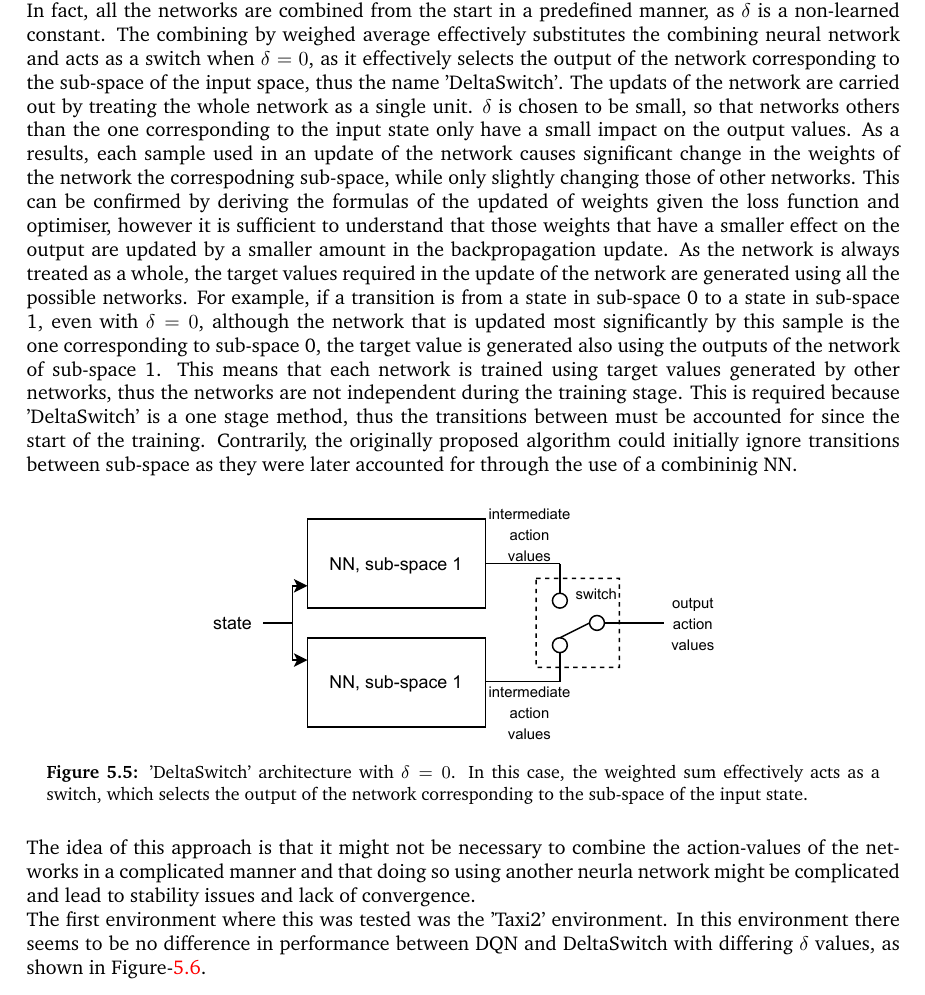
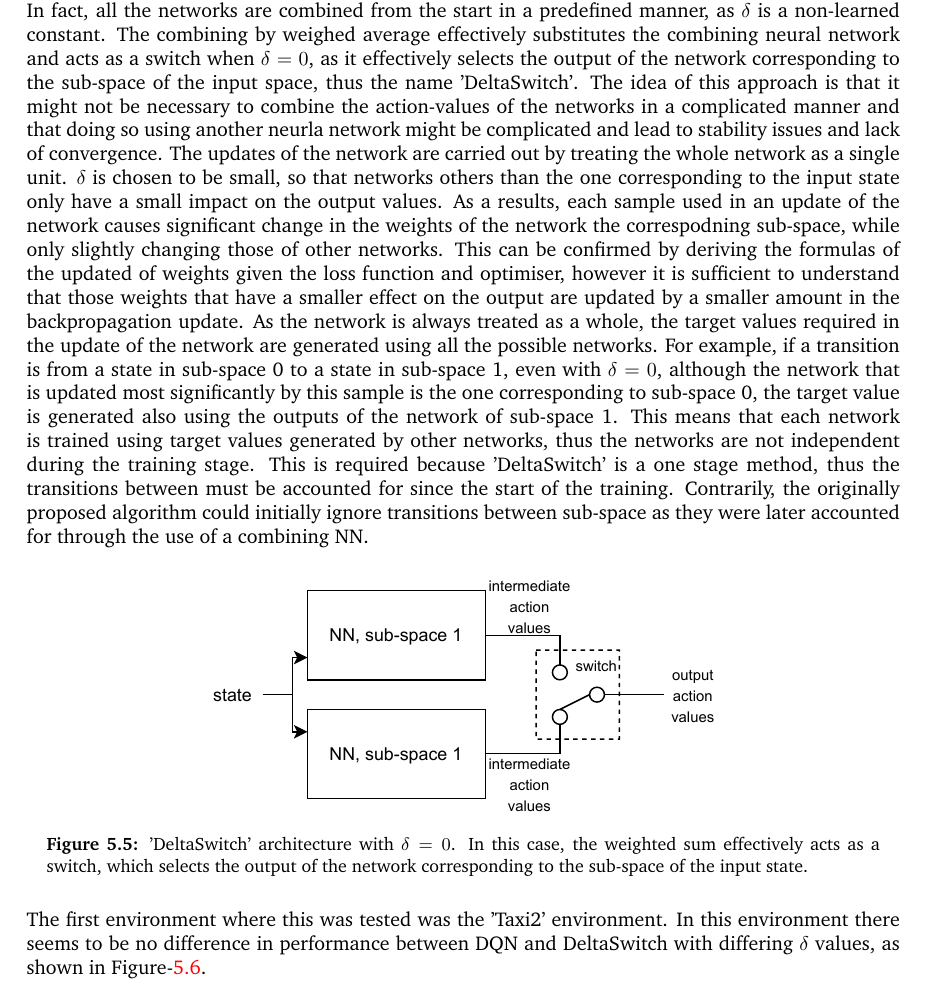
Before and after one commit to ed13santi/Final-Year-Project-Report, a LaTeX thesis (main.tex, which reads results.tex): part of page 27 of 52, cut so that both start at the same text. Compiled offline with pdfLaTeX.

Commit message:
wednesday-four-thirty

```diff
--- a/results.tex
+++ b/results.tex
@@ -135,9 +135,11 @@ fact that it only consists of one stage of training. This was done to avoid the
 method, which made the first stage of training effectively useless. In fact, all the networks are combined from the start in a
 predefined manner, as $\delta$ is a non-learned constant. The combining by weighed average effectively substitutes the combining
 neural network and acts as a switch when $\delta=0$, as it effectively selects the output of the network corresponding to the
-sub-space of the input space, thus the name 'DeltaSwitch'. The updats of the network are carried out by treating the whole network
-as a single unit. $\delta$ is chosen to be small, so that networks others than the one corresponding to the input state only have
-a small impact on the output values. As a results, each sample used in an update of the network causes significant change in the
+sub-space of the input space, thus the name 'DeltaSwitch'. The idea of this approach is that it might not be necessary to combine
+the action-values of the networks in a complicated manner and that doing so using another neurla network might be complicated and
+lead to stability issues and lack of convergence. The updates of the network are carried out by treating the whole network as a
+single unit. $\delta$ is chosen to be small, so that networks others than the one corresponding to the input state only have a
+small impact on the output values. As a results, each sample used in an update of the network causes significant change in the
 weights of the network the correspodning sub-space, while only slightly changing those of other networks. This can be confirmed by
 deriving the formulas of the updated of weights given the loss function and optimiser, however it is sufficient to understand that
 those weights that have a smaller effect on the output are updated by a smaller amount in the backpropagation update. As the
@@ -148,7 +150,7 @@ generated also using the outputs of the network of sub-space 1. This means that
 generated by other networks, thus the networks are not independent during the training stage. This is required because
 'DeltaSwitch' is a one stage method, thus the transitions between must be accounted for since the start of the training.
 Contrarily, the originally proposed algorithm could initially ignore transitions between sub-space as they were later accounted
-for through the use of a combininig NN.
+for through the use of a combining NN.
 
 \begin{figure}[H]
     \centering
@@ -156,9 +158,6 @@ for through the use of a combininig NN.
     \caption{'DeltaSwitch' architecture with $\delta=0$. In this case, the weighted sum effectively acts as a switch, which selects the output of the network corresponding to the sub-space of the input state.}
     \label{fig:delta-switch}
 \end{figure}
-
-The idea of this approach is that it might not be necessary to combine the action-values of the networks in a complicated manner
-and that doing so using another neurla network might be complicated and lead to stability issues and lack of convergence.
 
 The first environment where this was tested was the 'Taxi2' environment. In this environment there seems to be no difference in
 performance between DQN and DeltaSwitch with differing $\delta$ values, as shown in Figure-\ref{fig:Taxi2-dqn-deltaSwitch}.
```
Also changed, not shown: 1 other file.
